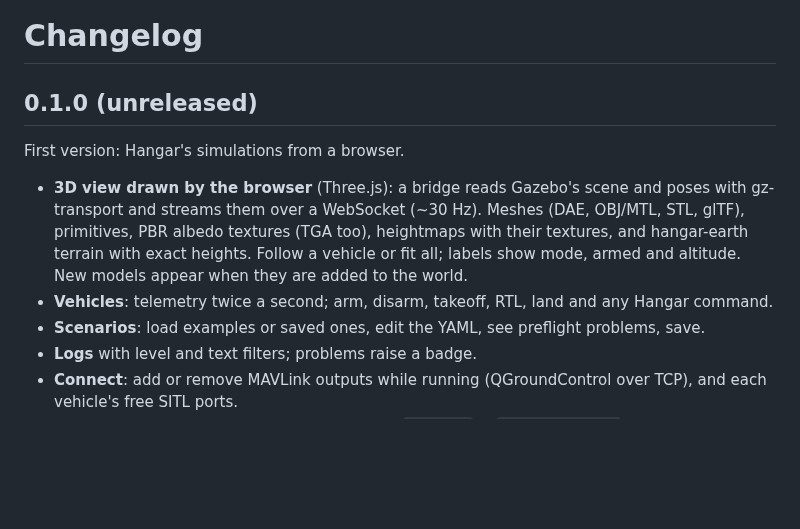
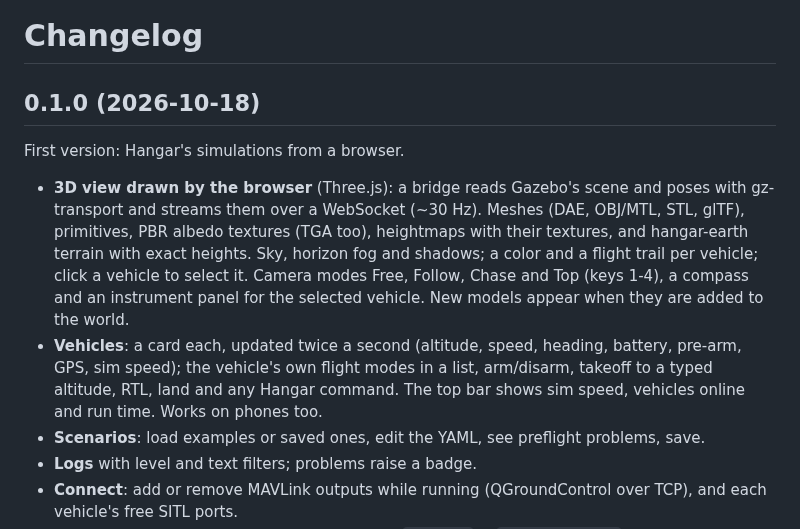
Before and after one commit to Enginar140/hangar-cloud, a Markdown page: CHANGELOG.md, the part around the change. Rendered like a GitHub page; blank space fills up the shorter version.

```diff
--- a/CHANGELOG.md
+++ b/CHANGELOG.md
@@ -1,15 +1,20 @@
 # Changelog
 
-## 0.1.0 (unreleased)
+## 0.1.0 (2026-10-18)
 
 First version: Hangar's simulations from a browser.
 
 - **3D view drawn by the browser** (Three.js): a bridge reads Gazebo's scene and poses with
   gz-transport and streams them over a WebSocket (~30 Hz). Meshes (DAE, OBJ/MTL, STL, glTF),
   primitives, PBR albedo textures (TGA too), heightmaps with their textures, and hangar-earth
-  terrain with exact heights. Follow a vehicle or fit all; labels show mode, armed and altitude.
-  New models appear when they are added to the world.
-- **Vehicles**: telemetry twice a second; arm, disarm, takeoff, RTL, land and any Hangar command.
+  terrain with exact heights. Sky, horizon fog and shadows; a color and a flight trail per
+  vehicle; click a vehicle to select it. Camera modes Free, Follow, Chase and Top (keys 1-4),
+  a compass and an instrument panel for the selected vehicle. New models appear when they are
+  added to the world.
+- **Vehicles**: a card each, updated twice a second (altitude, speed, heading, battery, pre-arm,
+  GPS, sim speed); the vehicle's own flight modes in a list, arm/disarm, takeoff to a typed
+  altitude, RTL, land and any Hangar command. The top bar shows sim speed, vehicles online and
+  run time. Works on phones too.
 - **Scenarios**: load examples or saved ones, edit the YAML, see preflight problems, save.
 - **Logs** with level and text filters; problems raise a badge.
 - **Connect**: add or remove MAVLink outputs while running (QGroundControl over TCP), and each
```
Also changed, not shown: README.md (+12 -7 lines), README.tr.md (+11 -7 lines), docs/images/chase.jpg (added), docs/images/logs.jpg (deleted), docs/images/overview.jpg (added), docs/images/phone.jpg (added), docs/images/plane.jpg (deleted), docs/images/quad.jpg (deleted), 5 other files.
